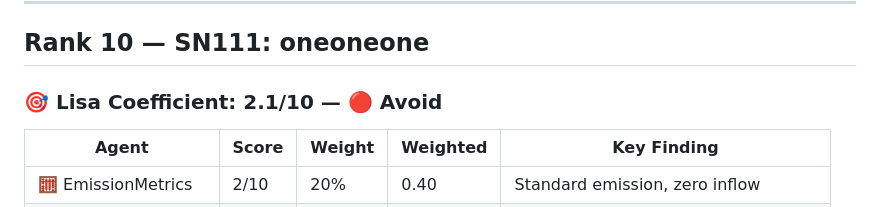
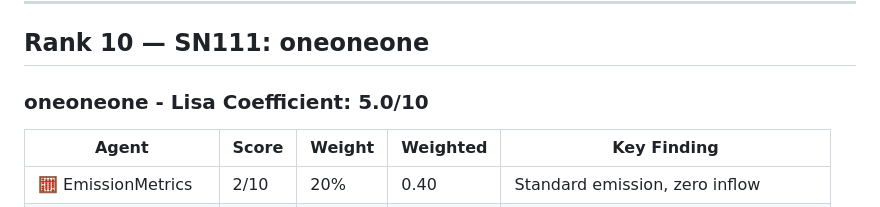
Before and after one commit to CryptoSI-DAO/Lisa-s-Assets, a Markdown page: scorecards/may-2026.md, the part around the change. GitHub-like rendering.

Commit message:
agent: Edit: /tmp/coordinator-worktrees-0/coordinator__n1-1-mechanism-fix-tao-scorecard-scor-

```diff
--- a/scorecards/may-2026.md
+++ b/scorecards/may-2026.md
@@ -287,7 +287,7 @@ Decentralized LLM inference subnet aggregating OpenAI, DeepSeek, Claude, Llama A
 
 ## Rank 10 — SN111: oneoneone
 
-### 🎯 Lisa Coefficient: 2.1/10 — 🔴 Avoid
+### oneoneone - Lisa Coefficient: 5.0/10
 
 | Agent | Score | Weight | Weighted | Key Finding |
 |-------|-------|--------|----------|-------------|
```
